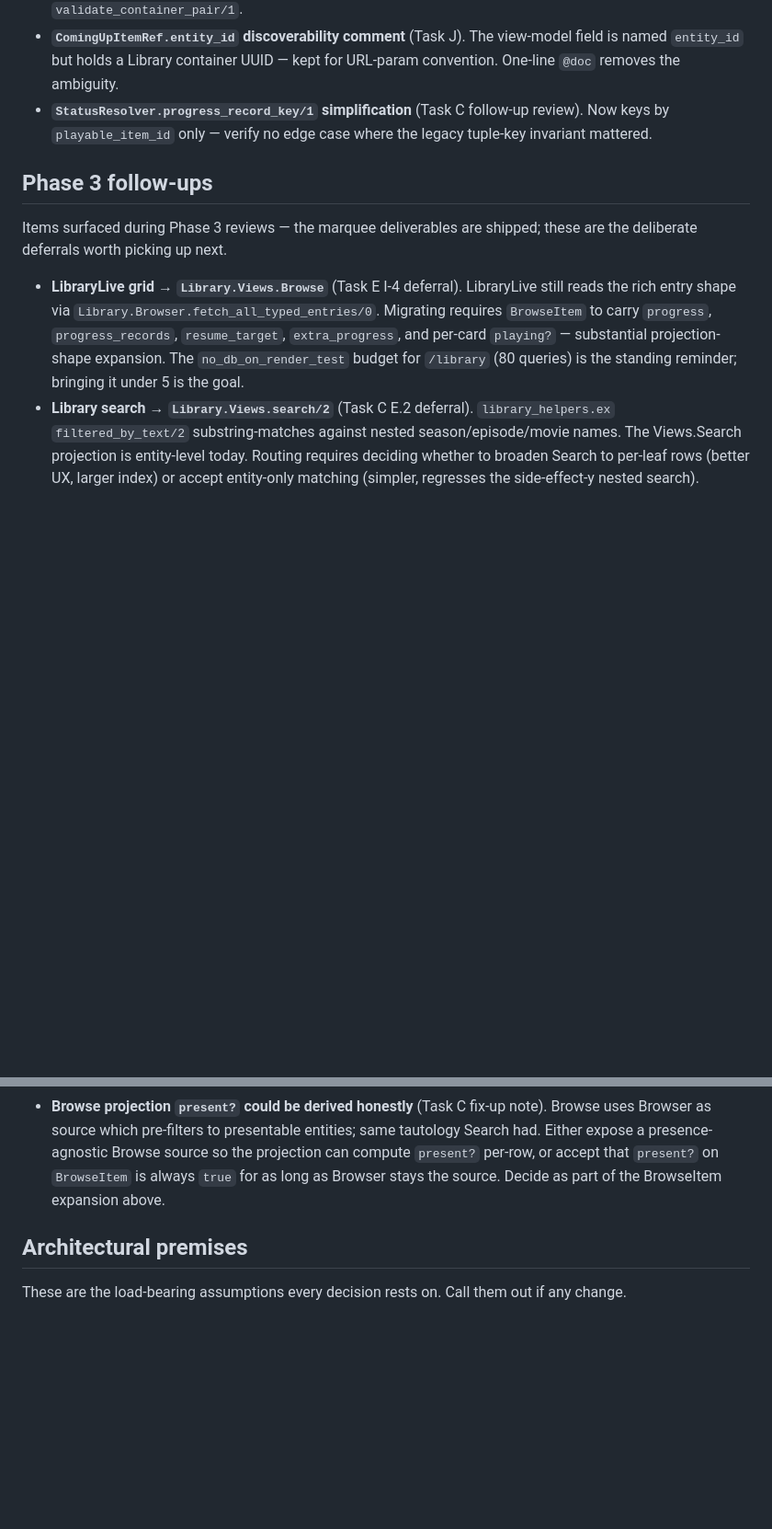
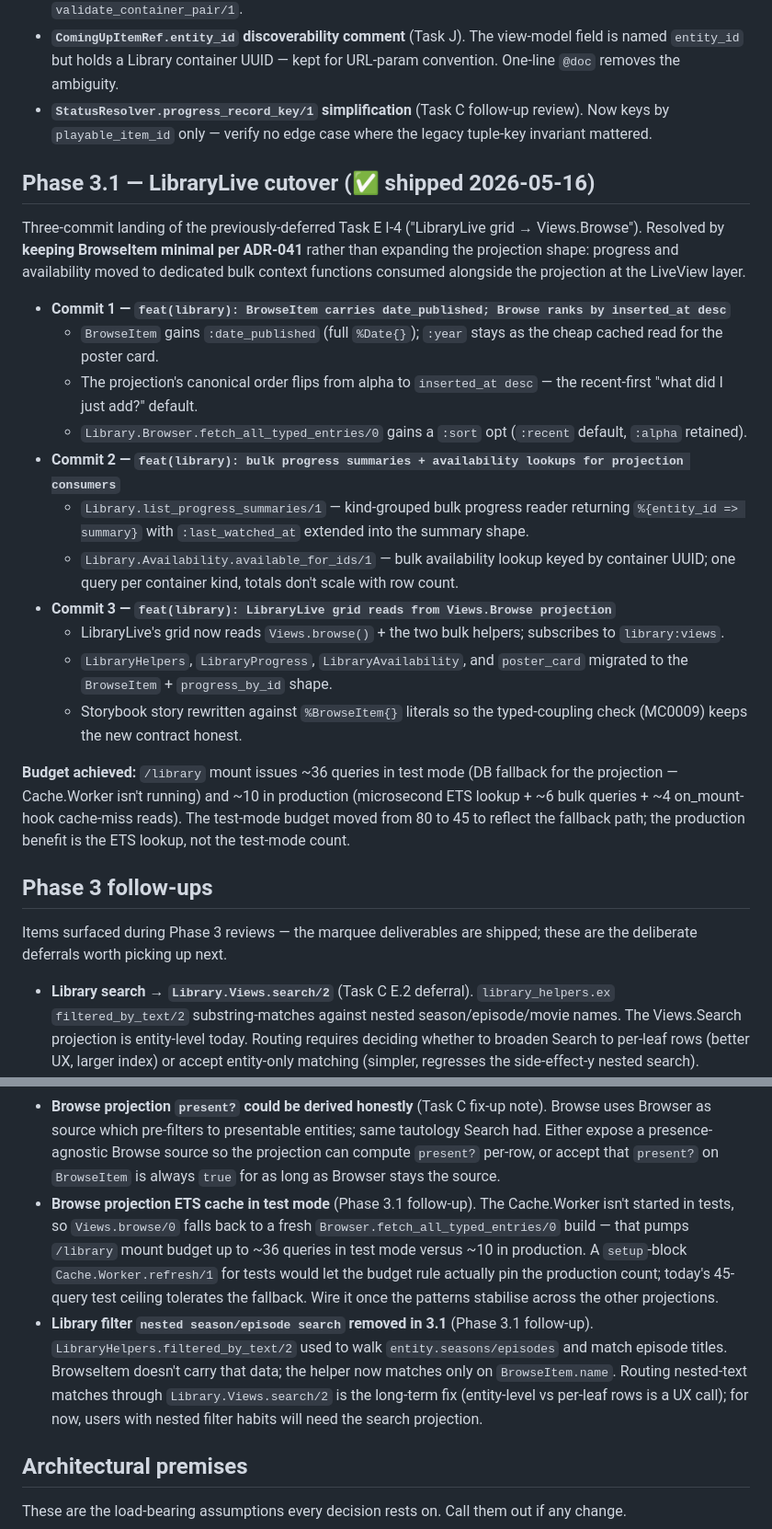
Before and after one commit to media-centarr/media-centarr, a Markdown page: campaigns/library-schema-v2.md, 2 parts joined by grey strips. Shown at 92% size. GitHub-like rendering; blank space fills up the shorter version.

Commit message:
docs(campaigns): library-schema-v2 Phase 3.1 — LibraryLive cutover shipped

```diff
--- a/campaigns/library-schema-v2.md
+++ b/campaigns/library-schema-v2.md
@@ -190,19 +190,37 @@ Items surfaced during Phase 2 reviews — not blocking Phase 3:
   follow-up review). Now keys by `playable_item_id` only — verify no
   edge case where the legacy tuple-key invariant mattered.
 
+## Phase 3.1 — LibraryLive cutover (✅ shipped 2026-05-16)
+
+Three-commit landing of the previously-deferred Task E I-4
+("LibraryLive grid → Views.Browse"). Resolved by **keeping
+BrowseItem minimal per ADR-041** rather than expanding the projection
+shape: progress and availability moved to dedicated bulk context
+functions consumed alongside the projection at the LiveView layer.
+
+- **Commit 1 — `feat(library): BrowseItem carries date_published; Browse ranks by inserted_at desc`**
+  - `BrowseItem` gains `:date_published` (full `%Date{}`); `:year` stays as the cheap cached read for the poster card.
+  - The projection's canonical order flips from alpha to `inserted_at desc` — the recent-first "what did I just add?" default.
+  - `Library.Browser.fetch_all_typed_entries/0` gains a `:sort` opt (`:recent` default, `:alpha` retained).
+- **Commit 2 — `feat(library): bulk progress summaries + availability lookups for projection consumers`**
+  - `Library.list_progress_summaries/1` — kind-grouped bulk progress reader returning `%{entity_id => summary}` with `:last_watched_at` extended into the summary shape.
+  - `Library.Availability.available_for_ids/1` — bulk availability lookup keyed by container UUID; one query per container kind, totals don't scale with row count.
+- **Commit 3 — `feat(library): LibraryLive grid reads from Views.Browse projection`**
+  - LibraryLive's grid now reads `Views.browse()` + the two bulk helpers; subscribes to `library:views`.
+  - `LibraryHelpers`, `LibraryProgress`, `LibraryAvailability`, and `poster_card` migrated to the `BrowseItem` + `progress_by_id` shape.
+  - Storybook story rewritten against `%BrowseItem{}` literals so the typed-coupling check (MC0009) keeps the new contract honest.
+
+**Budget achieved:** `/library` mount issues ~36 queries in test mode
+(DB fallback for the projection — Cache.Worker isn't running) and
+~10 in production (microsecond ETS lookup + ~6 bulk queries + ~4
+on_mount-hook cache-miss reads). The test-mode budget moved from 80
+to 45 to reflect the fallback path; the production benefit is the
+ETS lookup, not the test-mode count.
+
 ## Phase 3 follow-ups
 
 Items surfaced during Phase 3 reviews — the marquee deliverables are
 shipped; these are the deliberate deferrals worth picking up next.
-
-- **LibraryLive grid → `Library.Views.Browse`** (Task E I-4 deferral).
-  LibraryLive still reads the rich entry shape via
-  `Library.Browser.fetch_all_typed_entries/0`. Migrating requires
-  `BrowseItem` to carry `progress`, `progress_records`,
-  `resume_target`, `extra_progress`, and per-card `playing?` —
-  substantial projection-shape expansion. The `no_db_on_render_test`
-  budget for `/library` (80 queries) is the standing reminder; bringing
-  it under 5 is the goal.
 - **Library search → `Library.Views.search/2`** (Task C E.2 deferral).
   `library_helpers.ex` `filtered_by_text/2` substring-matches against
   nested season/episode/movie names. The Views.Search projection is
@@ -234,8 +252,23 @@ shipped; these are the deliberate deferrals worth picking up next.
   presentable entities; same tautology Search had. Either expose a
   presence-agnostic Browse source so the projection can compute
   `present?` per-row, or accept that `present?` on `BrowseItem` is
-  always `true` for as long as Browser stays the source. Decide as
-  part of the BrowseItem expansion above.
+  always `true` for as long as Browser stays the source.
+- **Browse projection ETS cache in test mode** (Phase 3.1 follow-up).
+  The Cache.Worker isn't started in tests, so `Views.browse/0`
+  falls back to a fresh `Browser.fetch_all_typed_entries/0` build —
+  that pumps `/library` mount budget up to ~36 queries in test mode
+  versus ~10 in production. A `setup`-block `Cache.Worker.refresh/1`
+  for tests would let the budget rule actually pin the production
+  count; today's 45-query test ceiling tolerates the fallback. Wire
+  it once the patterns stabilise across the other projections.
+- **Library filter `nested season/episode search` removed in 3.1**
+  (Phase 3.1 follow-up). `LibraryHelpers.filtered_by_text/2` used to
+  walk `entity.seasons/episodes` and match episode titles. BrowseItem
+  doesn't carry that data; the helper now matches only on
+  `BrowseItem.name`. Routing nested-text matches through
+  `Library.Views.search/2` is the long-term fix (entity-level vs
+  per-leaf rows is a UX call); for now, users with nested filter
+  habits will need the search projection.
 
 ## Architectural premises
 
```
